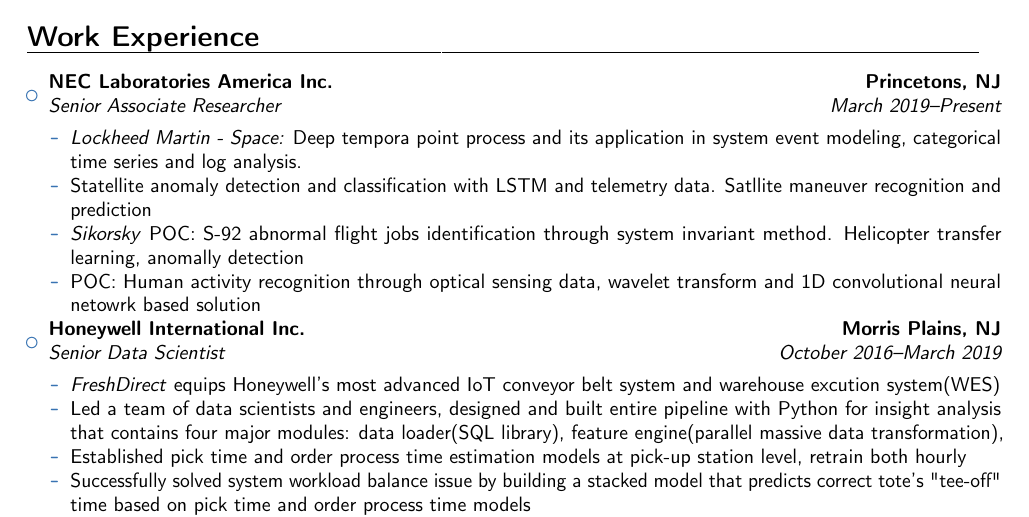
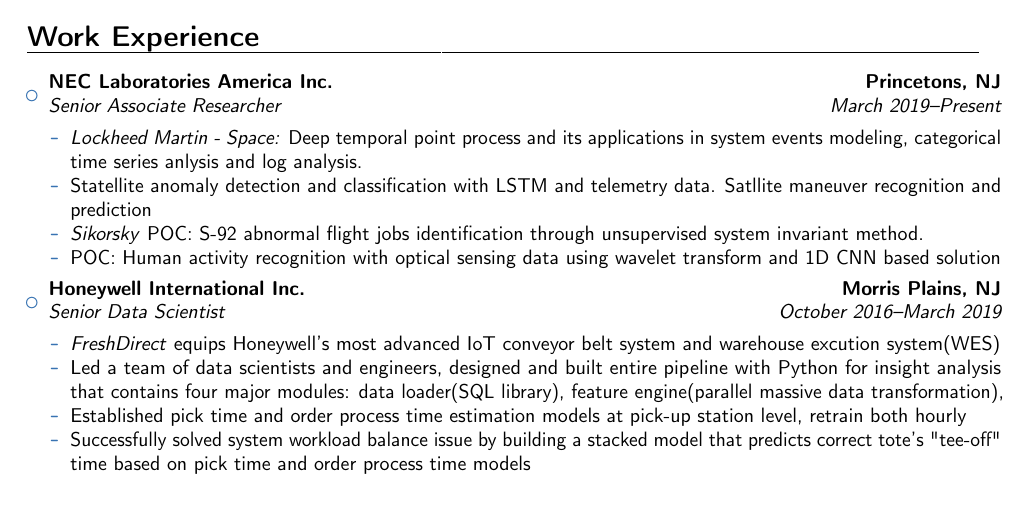
Before and after one commit to yaowang74/misc, a LaTeX CV (doc/resume_YaoWang_2020.tex): part of page 1 of 2, cut so that both start at the same text. Compiled offline with pdfLaTeX.

Commit message:
typo corrected

```diff
--- a/doc/resume_YaoWang_2020.tex
+++ b/doc/resume_YaoWang_2020.tex
@@ -92,10 +92,10 @@
 	\item{\cventry{March 2019--Present}{Senior Associate Researcher}{NEC Laboratories America Inc.}{Princetons, NJ}{}
 		{\vspace{3pt}
 			\begin{itemize}
-				\item \emph{Lockheed Martin - Space:} Deep tempora point process and its application in system event modeling, categorical time series and log analysis.
+				\item \emph{Lockheed Martin - Space:} Deep temporal point process and its applications in system events modeling, categorical time series anlysis and log analysis.
 				\item Statellite anomaly detection and classification with LSTM and telemetry data. Satllite maneuver recognition and prediction
-				\item \emph{Sikorsky} POC: S-92 abnormal flight jobs identification through system invariant method. Helicopter transfer learning, anomally detection
-				\item POC: Human activity recognition through optical sensing data, wavelet transform and 1D convolutional neural netowrk based solution
+				\item \emph{Sikorsky} POC: S-92 abnormal flight jobs identification through unsupervised system invariant method.
+				\item POC: Human activity recognition with optical sensing data using wavelet transform and 1D CNN based solution
 			\end{itemize}}}
 
 	\item{\cventry{October 2016--March 2019}{Senior Data Scientist}{Honeywell International Inc.}{Morris Plains, NJ}{}
```
